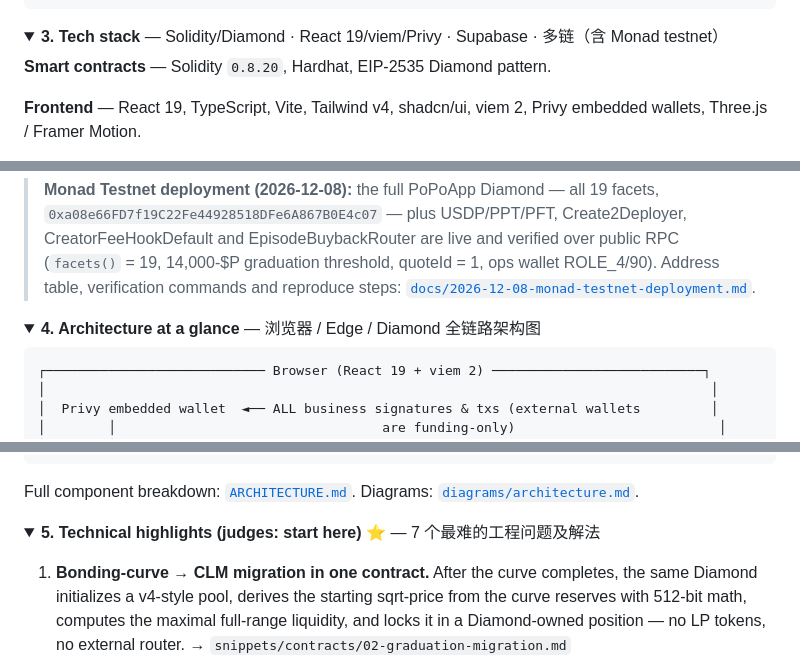
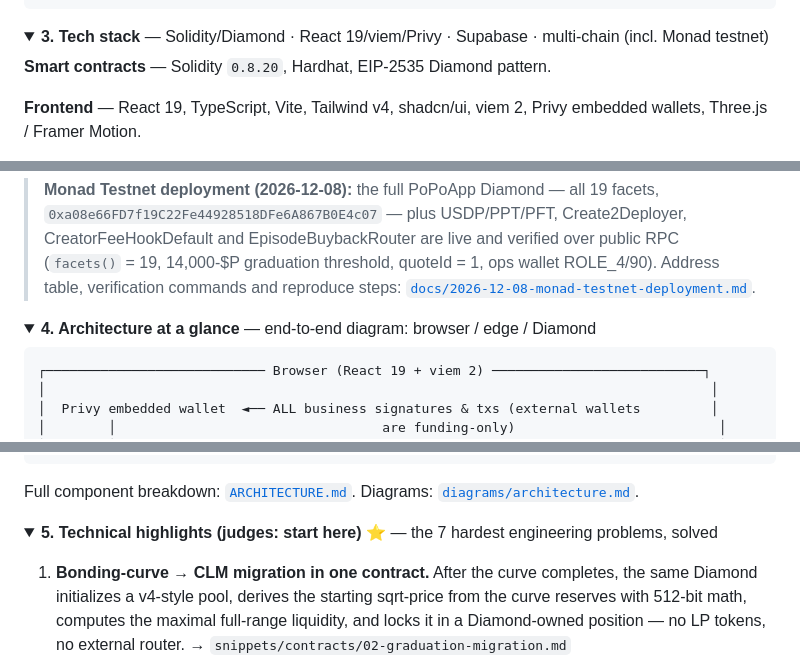
Before and after one commit to PoPoMeMe/PoPo, a Markdown page: README.md, 3 parts joined by grey strips. GitHub-like rendering; folded sections open.

````diff
--- a/README.md
+++ b/README.md
@@ -74,7 +74,7 @@ fan buys episode access ($P)
 </details>
 
 <details>
-<summary><strong>3. Tech stack</strong> — Solidity/Diamond · React 19/viem/Privy · Supabase · 多链（含 Monad testnet）</summary>
+<summary><strong>3. Tech stack</strong> — Solidity/Diamond · React 19/viem/Privy · Supabase · multi-chain (incl. Monad testnet)</summary>
 
 **Smart contracts** — Solidity `0.8.20`, Hardhat, EIP-2535 Diamond pattern.
 
@@ -103,7 +103,7 @@ survive wallet chain-switch lag.
 </details>
 
 <details>
-<summary><strong>4. Architecture at a glance</strong> — 浏览器 / Edge / Diamond 全链路架构图</summary>
+<summary><strong>4. Architecture at a glance</strong> — end-to-end diagram: browser / edge / Diamond</summary>
 
 ```
 ┌──────────────────────────── Browser (React 19 + viem 2) ───────────────────────────┐
@@ -133,7 +133,7 @@ Diagrams: [`diagrams/architecture.md`](./diagrams/architecture.md).
 </details>
 
 <details>
-<summary><strong>5. Technical highlights (judges: start here) ⭐</strong> — 7 个最难的工程问题及解法</summary>
+<summary><strong>5. Technical highlights (judges: start here) ⭐</strong> — the 7 hardest engineering problems, solved</summary>
 
 1. **Bonding-curve → CLM migration in one contract.** After the curve
    completes, the same Diamond initializes a v4-style pool, derives the starting
````
Also changed, not shown: other parts of README.md (+9 -9 lines).
